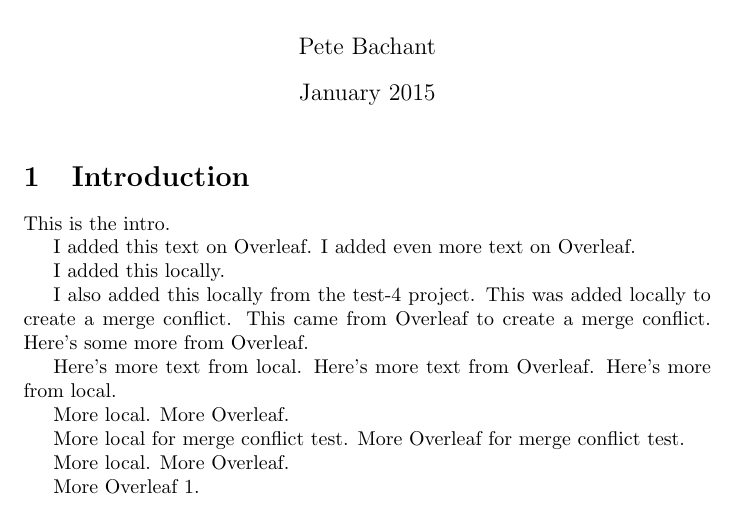
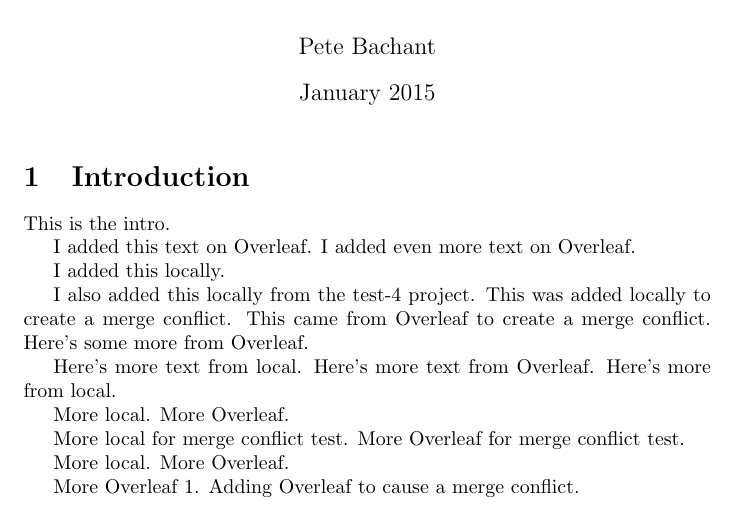
Before and after one commit to petebachant/test-2, a LaTeX document (pubs/overleaf-paper/main.tex): part of the page, cut so that both start at the same text. Compiled offline with pdfLaTeX.

Commit message:
Update pubs/overleaf-paper on Overleaf

```diff
--- a/pubs/overleaf-paper/main.tex
+++ b/pubs/overleaf-paper/main.tex
@@ -36,5 +36,6 @@ More local.
 More Overleaf.
 
 More Overleaf 1.
+Adding Overleaf to cause a merge conflict.
 
 \end{document}
```
